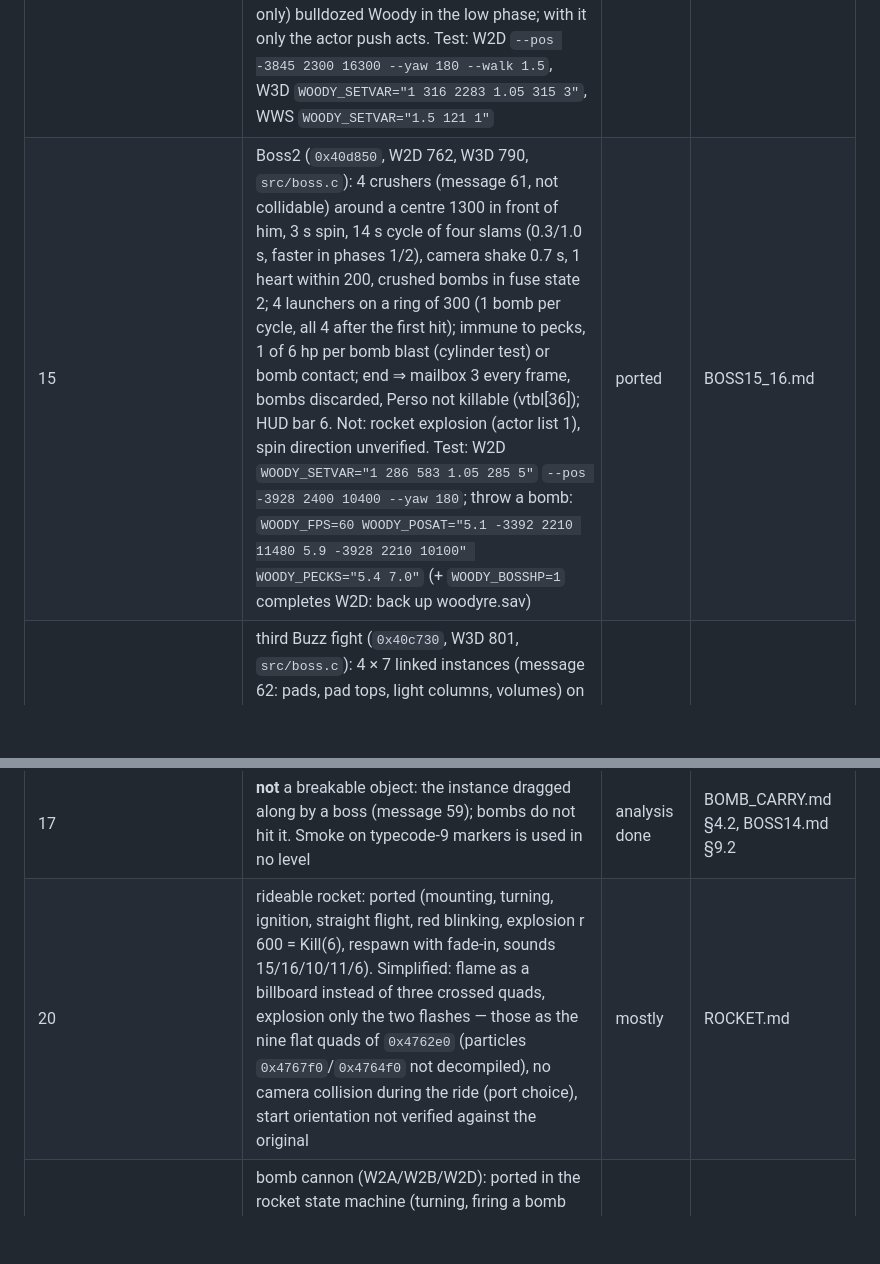
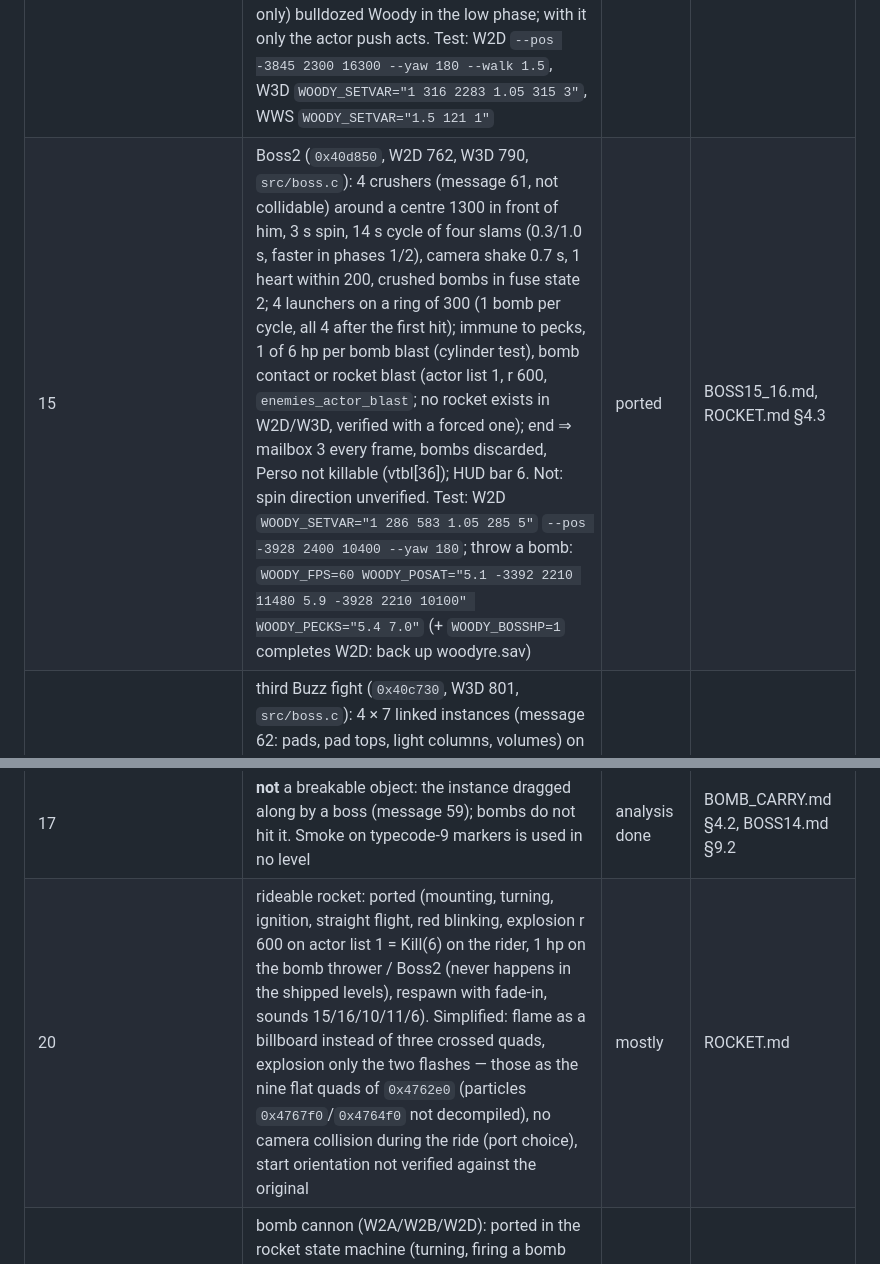
Before and after one commit to deivid22srk/WoodyRE-Web, a Markdown page: docs/TODO.md, 2 parts joined by grey strips. GitHub-like rendering; blank space fills up the shorter version.

Commit message:
TODO: rocket blast on actor list 1
Co-Authored-By: Claude Opus 5.5 <noreply@anthropic.com>

```diff
--- a/docs/TODO.md
+++ b/docs/TODO.md
@@ -52,13 +52,13 @@ Update it every round. "Analysis done" = the named doc contains a recipe; "not a
 | 12 | stationary bomb thrower (W2B end boss, 1×, `bomber_update` in `src/enemy.c`): turns to the player (2π rad/s), throws a bomb from marker 1 as soon as he faces him (template 0, 800 u/s, fuse 4× 7.5 s and 1× 1.3 s), swats within 300 (3 damage), peck = only 3.6 s out of his rhythm, 1 hp per bomb explosion (5 hp, 3.6 s immune), death ⇒ msgmask 0x10 ⇒ script 1083. Bombs now have an owner (`owner_e` / `owner_pl`): his own bombs skip him, a thrown-back bomb steers for 2 s in xz to its previous owner (aim height 125, steer 0.025, limits 0.7) and explodes on contact (HitActors, sphere 60 against his cylinder). Simplified: Touch = 3D distance, no knockback/platform, `flags10c \|= 1` on death unknown (he stays standing). Test: `extract/Data W2B` + `WOODY_SETVAR="1 1 1"` (fight starts after the cinematic, ~16.5 s), `WOODY_PECKS="20.5 22.5"` picks up the first bomb and throws it back, `WOODY_BOSSHP=1` = one explosion is enough (completes W2B: back up woodyre.sav first), `WOODY_BOSSLOG=1` | ported | ENEMY2.md §4, BOMB.md |
 | 10 / 11 | flying shooter / bomb thrower on foot: not used in any level | outline | ENEMY2.md §5-6 |
 | 14 | boss Buzz (`0x40eb50`, `src/boss.c`): mailbox (60), coupled saucer (59), mode 1 (W1B) complete: high pursuit, shaking, stomp with cone, low and vulnerable, 5 hp, red blinking, explosion + smoke plume on the saucer, HUD boss bar, camera shake, end ⇒ var 3 ⇒ outro + EndLevel. Simplified: no obstacle sensor, no "free" test after the sphere sweep (BOSS14.md §5.1), no hit star, colour/alpha of the smoke reconstructed. Mode 2 (W2D/W3D/WWS, Buzz on his bomb, 746/776/363) runs in all three levels: high chase, stomp, hopping low chase (hop 150, the bomb touches the floor at the bottom), contact damage, cheering, re-engaging after respawn. Before the press-node collision (PR #55) Buzz's bomb (hull nodes only) bulldozed Woody in the low phase; with it only the actor push acts. Test: W2D `--pos -3845 2300 16300 --yaw 180 --walk 1.5`, W3D `WOODY_SETVAR="1 316 2283 1.05 315 3"`, WWS `WOODY_SETVAR="1.5 121 1"` | mode 1 ported, mode 2 runs | BOSS14.md |
-| 15 | Boss2 (`0x40d850`, W2D 762, W3D 790, `src/boss.c`): 4 crushers (message 61, not collidable) around a centre 1300 in front of him, 3 s spin, 14 s cycle of four slams (0.3/1.0 s, faster in phases 1/2), camera shake 0.7 s, 1 heart within 200, crushed bombs in fuse state 2; 4 launchers on a ring of 300 (1 bomb per cycle, all 4 after the first hit); immune to pecks, 1 of 6 hp per bomb blast (cylinder test) or bomb contact; end ⇒ mailbox 3 every frame, bombs discarded, Perso not killable (vtbl[36]); HUD bar 6. Not: rocket explosion (actor list 1), spin direction unverified. Test: W2D `WOODY_SETVAR="1 286 583 1.05 285 5"` `--pos -3928 2400 10400 --yaw 180`; throw a bomb: `WOODY_FPS=60 WOODY_POSAT="5.1 -3392 2210 11480 5.9 -3928 2210 10100" WOODY_PECKS="5.4 7.0"` (+ `WOODY_BOSSHP=1` completes W2D: back up woodyre.sav) | ported | BOSS15_16.md |
+| 15 | Boss2 (`0x40d850`, W2D 762, W3D 790, `src/boss.c`): 4 crushers (message 61, not collidable) around a centre 1300 in front of him, 3 s spin, 14 s cycle of four slams (0.3/1.0 s, faster in phases 1/2), camera shake 0.7 s, 1 heart within 200, crushed bombs in fuse state 2; 4 launchers on a ring of 300 (1 bomb per cycle, all 4 after the first hit); immune to pecks, 1 of 6 hp per bomb blast (cylinder test), bomb contact or rocket blast (actor list 1, r 600, `enemies_actor_blast`; no rocket exists in W2D/W3D, verified with a forced one); end ⇒ mailbox 3 every frame, bombs discarded, Perso not killable (vtbl[36]); HUD bar 6. Not: spin direction unverified. Test: W2D `WOODY_SETVAR="1 286 583 1.05 285 5"` `--pos -3928 2400 10400 --yaw 180`; throw a bomb: `WOODY_FPS=60 WOODY_POSAT="5.1 -3392 2210 11480 5.9 -3928 2210 10100" WOODY_PECKS="5.4 7.0"` (+ `WOODY_BOSSHP=1` completes W2D: back up woodyre.sav) | ported | BOSS15_16.md, ROCKET.md §4.3 |
 | 16 | third Buzz fight (`0x40c730`, W3D 801, `src/boss.c`): 4 × 7 linked instances (message 62: pads, pad tops, light columns, volumes) on a circle of 1200; appears in a column (fade 1.5 s), taunt 2.3 s, three homing fireballs (0/±45°, 2000 u/s, xz and vertical homing, 4 damage), vanishes, wave of light round the columns (2.0 s, −0.2 s per hit), next pad +3; hittable only while taunting/throwing, 10 hp; end ⇒ mailbox 3 ⇒ cinematic 75 ⇒ EndLevel. Not: the dynamic lights, the group-3 volumes (class 90 mode 1), fireball visual (bolt). Pecking needs the press-node collision (PR #55): before it Woody was held ~185 away by Buzz's hull nodes; the special attack works either way. Test: `WOODY_SETVAR="1 316 433 1.05 315 9"` `--pos 6400 -2400 -19918 --yaw 90 --pickup 35 1.2 --special 2.0` (+ `WOODY_BOSSHP=2` completes W3D) | ported | BOSS15_16.md |
 | death effect | 5 stars/bubbles above the dying enemy (`0x477610`) | ported | PERSO_DEATH.md §7 |
 | 40 | bomb: pool of 16, fuse + blinking (black/red, `tint_mode`), fuse line with spark, template-0 flight (gravity, endless bouncing against world and press nodes, 5 frames = at rest, rolling out), explosion r 400 on the player (Kill(6)), all enemies (type 12: 1 hp) and chests, explosion kinds 0 (flash + ring) and 1, dispenser 1090, respawn cleans up, owner and steering of thrown-back bombs. Not: hit on enemy subtype 8 (no level), hit kind 3 of the ray, particles/debris of kind 0 (`0x476cd0`, `0x476140`), the light `0x498790`, being carried along on a moving platform (`0x437040`) | mostly | BOMB.md |
 | 120 / 121 | chest opened by a bomb: anim 0 ×3, explosion kind 1, fade 0.5/s, msgmask 0x20, message 29 = reset | ported | BOMB_CARRY.md §3 |
 | 17 | **not** a breakable object: the instance dragged along by a boss (message 59); bombs do not hit it. Smoke on typecode-9 markers is used in no level | analysis done | BOMB_CARRY.md §4.2, BOSS14.md §9.2 |
-| 20 | rideable rocket: ported (mounting, turning, ignition, straight flight, red blinking, explosion r 600 = Kill(6), respawn with fade-in, sounds 15/16/10/11/6). Simplified: flame as a billboard instead of three crossed quads, explosion only the two flashes — those as the nine flat quads of `0x4762e0` (particles `0x4767f0`/`0x4764f0` not decompiled), no camera collision during the ride (port choice), start orientation not verified against the original | mostly | ROCKET.md |
+| 20 | rideable rocket: ported (mounting, turning, ignition, straight flight, red blinking, explosion r 600 on actor list 1 = Kill(6) on the rider, 1 hp on the bomb thrower / Boss2 (never happens in the shipped levels), respawn with fade-in, sounds 15/16/10/11/6). Simplified: flame as a billboard instead of three crossed quads, explosion only the two flashes — those as the nine flat quads of `0x4762e0` (particles `0x4767f0`/`0x4764f0` not decompiled), no camera collision during the ride (port choice), start orientation not verified against the original | mostly | ROCKET.md |
 | 21 | bomb cannon (W2A/W2B/W2D): ported in the rocket state machine (turning, firing a bomb without gravity, riding along, turning back in state 8, Kill(6) through the bomb explosion). Port deviations: Reset only resets its own (ridden) bomb; whoever survives the explosion (WOODY_GOD) dismounts | ported | ROCKET.md §7, BOMB.md §7 |
 | 80 | lightning rod + thunderstorm (`src/storm.c`): game message 1100 starts the storm (interval ×100: 15 s, W3B 12 s), 1101 and Woody's death (Game states 0/3) stop it; every interval two bolts come down from 2000 above Woody and hit the rod's tip if he is inside a rod's shelter sphere (radius and height from message 54, sphere around pos + height/2, `0x451be0`), else his chest with Kill(9); thunder warning (SoundFx 8) 1.7 s before, strike SoundFx 7, screen darkening over the last 2.5 s + 2..3 strobes (`0x46e030`/`0x46e0d0`), bolt (`0x46d520`, bank 0 image 30) and sparks along the rod (`0x46da00`), pulsing rod colour that turns cyan while it shelters him (vt[26] `0x452010`). Log `WOODY_STORMLOG=1`. Test: `extract/Data W3A --walk 2.5` (sheltered at 3.1 and 18.1 s), `--pos -11968 -368 956` (hit at 1.0 s). Not: rod colour only while drawn, the actor list's one-frame lag and Perso+0x26c, sprite field +0x260, the Kill(9) skeleton flash | ported | STORM.md |
 | 90 | ambient volume: mode 0 (1501/1504) ported - the butterflies of the title screen, with their wandering, landing and wing beat. Not: mode 1 (`0x47e160`, along the ground normal) and 2. Only House uses class 90 | mostly | TITLE.md §3.1, OBJECTS.md §2.4 |
```
